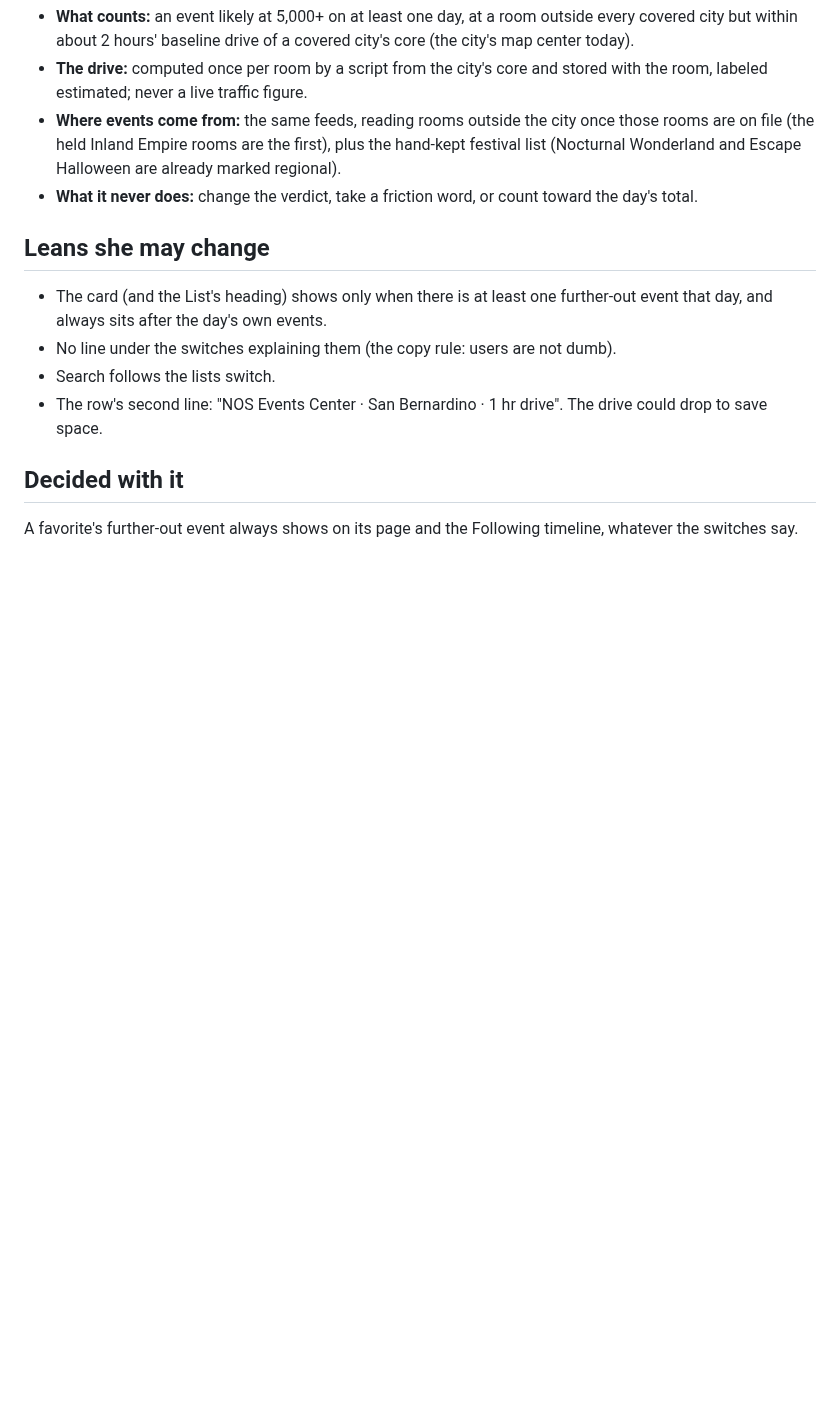
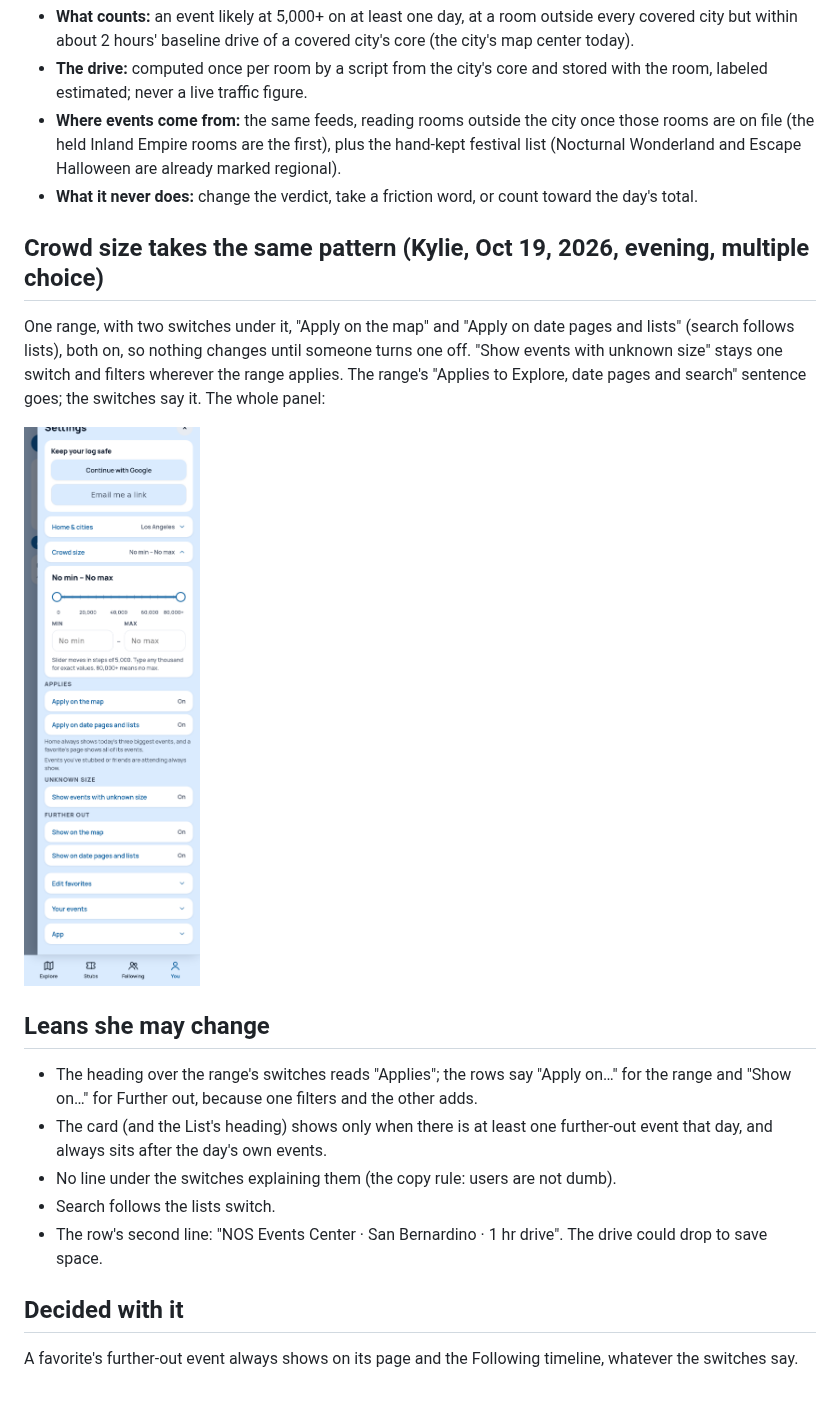
Before and after one commit to kylieau/fan-friction, a Markdown page: docs/product/further-out-proposal.md, the part around the change. Drawn GitHub-style; pictures changed too: docs/product/further-out-mock-crowd-panel.png (added); blank space fills up the shorter version.

Commit message:
Crowd size gets the same map and lists split (Kylie, Oct 19, 2026, evening, multiple choice): one range, two switches under it ("Apply on the map", "Apply on date pages and lists"; search follows lists), both on, so nothing changes until one is turned off; unknown size stays one switch and follows the range. Recorded in product-decisions; the Further out proposal carries a phone-size mock of the whole Crowd size panel with both sets of switches. Nothing built; waiting on her yes.
Co-Authored-By: Claude Opus 5.5 <noreply@anthropic.com>

```diff
--- a/docs/product/further-out-proposal.md
+++ b/docs/product/further-out-proposal.md
@@ -29,7 +29,14 @@ Escape Halloween (Insomniac, NOS Events Center, San Bernardino, Oct 30–31) is
 - **Where events come from:** the same feeds, reading rooms outside the city once those rooms are on file (the held Inland Empire rooms are the first), plus the hand-kept festival list (Nocturnal Wonderland and Escape Halloween are already marked regional).
 - **What it never does:** change the verdict, take a friction word, or count toward the day's total.
 
+## Crowd size takes the same pattern (Kylie, Oct 19, 2026, evening, multiple choice)
+
+One range, with two switches under it, "Apply on the map" and "Apply on date pages and lists" (search follows lists), both on, so nothing changes until someone turns one off. "Show events with unknown size" stays one switch and filters wherever the range applies. The range's "Applies to Explore, date pages and search" sentence goes; the switches say it. The whole panel:
+
+![Settings › Crowd size with both sets of switches](further-out-mock-crowd-panel.png)
+
 ## Leans she may change
+- The heading over the range's switches reads "Applies"; the rows say "Apply on…" for the range and "Show on…" for Further out, because one filters and the other adds.
 - The card (and the List's heading) shows only when there is at least one further-out event that day, and always sits after the day's own events.
 - No line under the switches explaining them (the copy rule: users are not dumb).
 - Search follows the lists switch.
```
Also changed, not shown: docs/product/product-decisions.md (+1 -0 lines).
